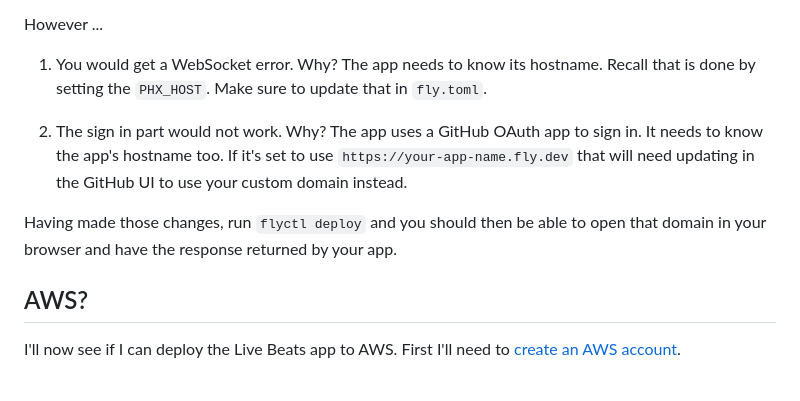
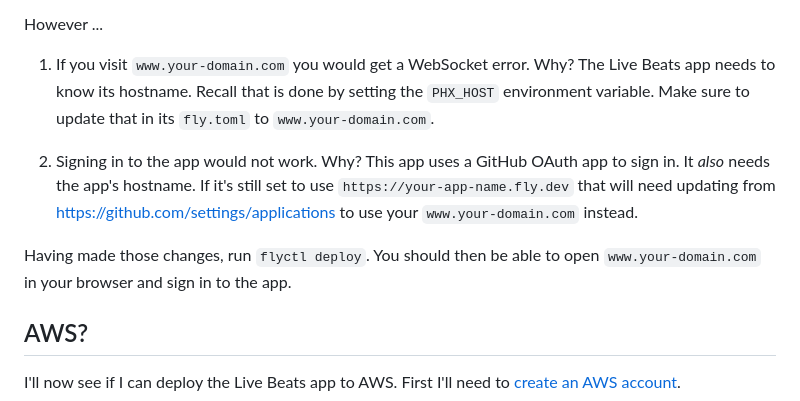
Before and after one commit to gregmsanderson/fly-live-beats, a Markdown page: docs/2-fly-io-deploy-it.md, the part around the change. Rendered like a GitHub page.

Commit message:
Add a link to GitHub

```diff
--- a/docs/2-fly-io-deploy-it.md
+++ b/docs/2-fly-io-deploy-it.md
@@ -350,11 +350,11 @@ At this point requests to `www.your-domain.com` would go to Fly.io's network ...
 
 However ...
 
-1. You would get a WebSocket error. Why? The app needs to know its hostname. Recall that is done by setting the `PHX_HOST`. Make sure to update that in `fly.toml`.
+1. If you visit `www.your-domain.com` you would get a WebSocket error. Why? The Live Beats app needs to know its hostname. Recall that is done by setting the `PHX_HOST` environment variable. Make sure to update that in its `fly.toml` to `www.your-domain.com`.
 
-2. The sign in part would not work. Why? The app uses a GitHub OAuth app to sign in. It needs to know the app's hostname too. If it's set to use `https://your-app-name.fly.dev` that will need updating in the GitHub UI to use your custom domain instead.
+2. Signing in to the app would not work. Why? This app uses a GitHub OAuth app to sign in. It _also_ needs the app's hostname. If it's still set to use `https://your-app-name.fly.dev` that will need updating from [https://github.com/settings/applications](https://github.com/settings/applications) to use your `www.your-domain.com` instead.
 
-Having made those changes, run `flyctl deploy` and you should then be able to open that domain in your browser and have the response returned by your app.
+Having made those changes, run `flyctl deploy`. You should then be able to open `www.your-domain.com` in your browser and sign in to the app.
 
 ## AWS?
 
```
